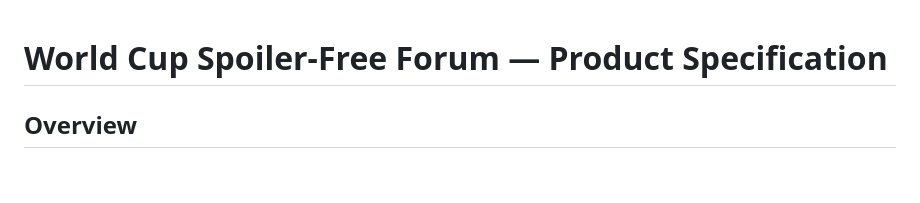
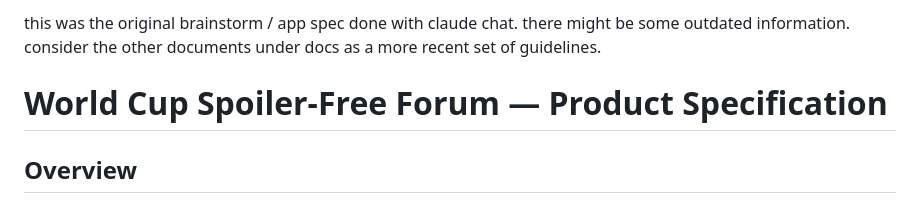
Before and after one commit to tiagosomda/match-chat, a Markdown page: docs/design.md, the part around the change. Rendered like a GitHub page; blank space fills up the shorter version.

Commit message:
indicated the design.md might be outdated

```diff
--- a/docs/design.md
+++ b/docs/design.md
@@ -1,3 +1,7 @@
+this was the original brainstorm / app spec done with claude chat.
+there might be some outdated information. consider the other documents under docs as a more recent set of guidelines.
+
+
 # World Cup Spoiler-Free Forum — Product Specification
 
 ## Overview
```
